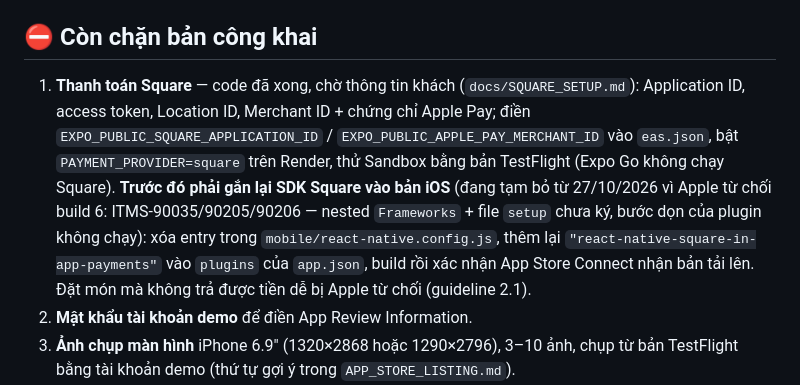
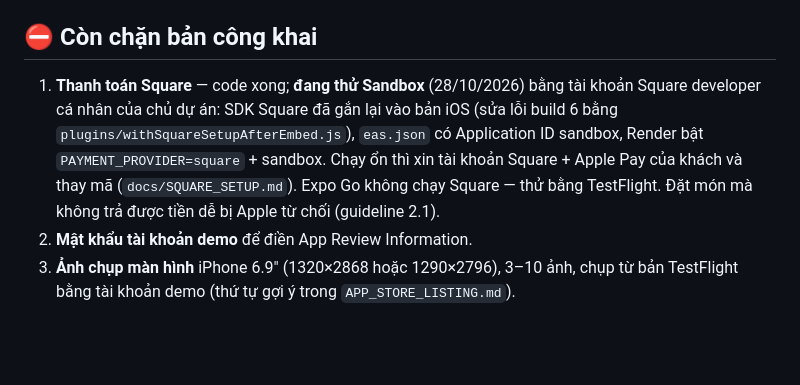
Before and after one commit to Lean328/EightyTwenty, a Markdown page: mobile/docs/APP_STORE.md, the part around the change. Drawn GitHub-style; blank space fills up the shorter version.

```diff
--- a/mobile/docs/APP_STORE.md
+++ b/mobile/docs/APP_STORE.md
@@ -26,7 +26,7 @@ Cập nhật 27/10/2026 (`main`). Ký hiệu: ✅ xong và đã kiểm · ⛔ ch
 
 ## ⛔ Còn chặn bản công khai
 
-1. **Thanh toán Square** — code đã xong, chờ thông tin khách (`docs/SQUARE_SETUP.md`): Application ID, access token, Location ID, Merchant ID + chứng chỉ Apple Pay; điền `EXPO_PUBLIC_SQUARE_APPLICATION_ID` / `EXPO_PUBLIC_APPLE_PAY_MERCHANT_ID` vào `eas.json`, bật `PAYMENT_PROVIDER=square` trên Render, thử Sandbox bằng bản TestFlight (Expo Go không chạy Square). **Trước đó phải gắn lại SDK Square vào bản iOS** (đang tạm bỏ từ 27/10/2026 vì Apple từ chối build 6: ITMS-90035/90205/90206 — nested `Frameworks` + file `setup` chưa ký, bước dọn của plugin không chạy): xóa entry trong `mobile/react-native.config.js`, thêm lại `"react-native-square-in-app-payments"` vào `plugins` của `app.json`, build rồi xác nhận App Store Connect nhận bản tải lên. Đặt món mà không trả được tiền dễ bị Apple từ chối (guideline 2.1).
+1. **Thanh toán Square** — code xong; **đang thử Sandbox** (28/10/2026) bằng tài khoản Square developer cá nhân của chủ dự án: SDK Square đã gắn lại vào bản iOS (sửa lỗi build 6 bằng `plugins/withSquareSetupAfterEmbed.js`), `eas.json` có Application ID sandbox, Render bật `PAYMENT_PROVIDER=square` + sandbox. Chạy ổn thì xin tài khoản Square + Apple Pay của khách và thay mã (`docs/SQUARE_SETUP.md`). Expo Go không chạy Square — thử bằng TestFlight. Đặt món mà không trả được tiền dễ bị Apple từ chối (guideline 2.1).
 2. **Mật khẩu tài khoản demo** để điền App Review Information.
 3. **Ảnh chụp màn hình** iPhone 6.9" (1320×2868 hoặc 1290×2796), 3–10 ảnh, chụp từ bản TestFlight bằng tài khoản demo (thứ tự gợi ý trong `APP_STORE_LISTING.md`).
 4. **Điền App Store Connect** theo `APP_STORE_LISTING.md` (mô tả, từ khoá, App Privacy, ghi chú cho người duyệt).
```
Also changed, not shown: CLAUDE.md (+2 -0 lines), docs/SQUARE_SETUP.md (+7 -3 lines).
